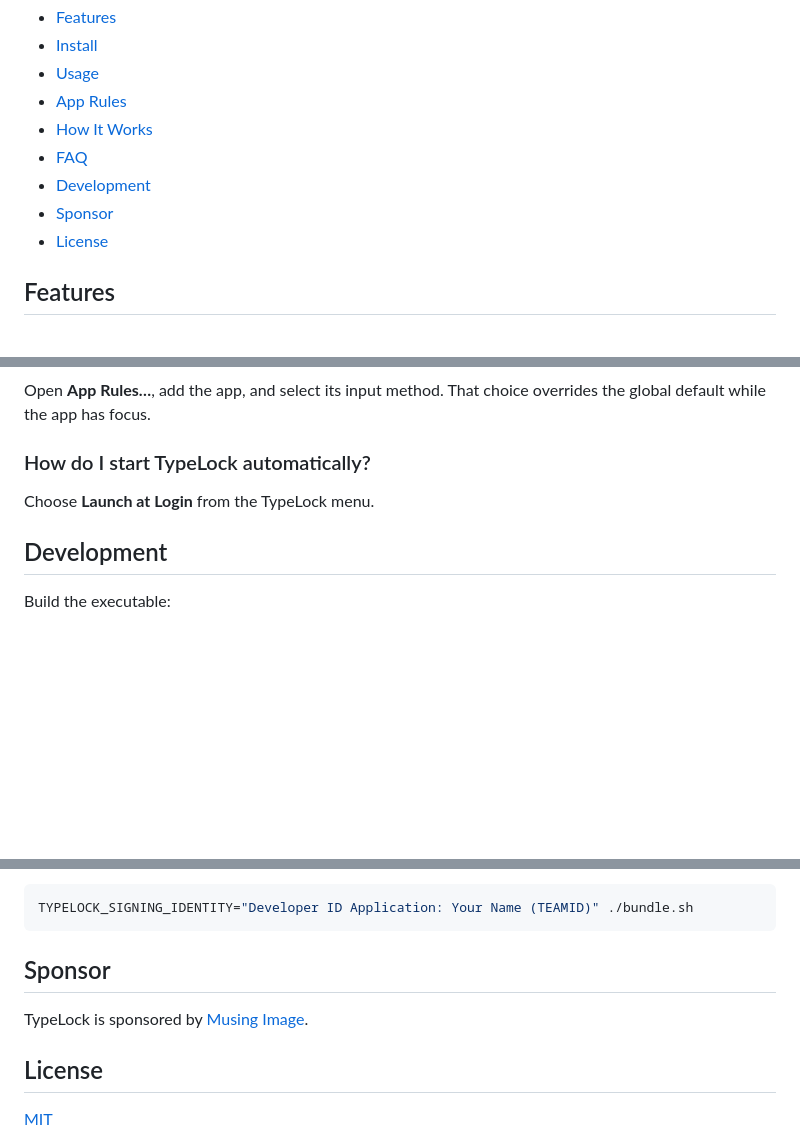
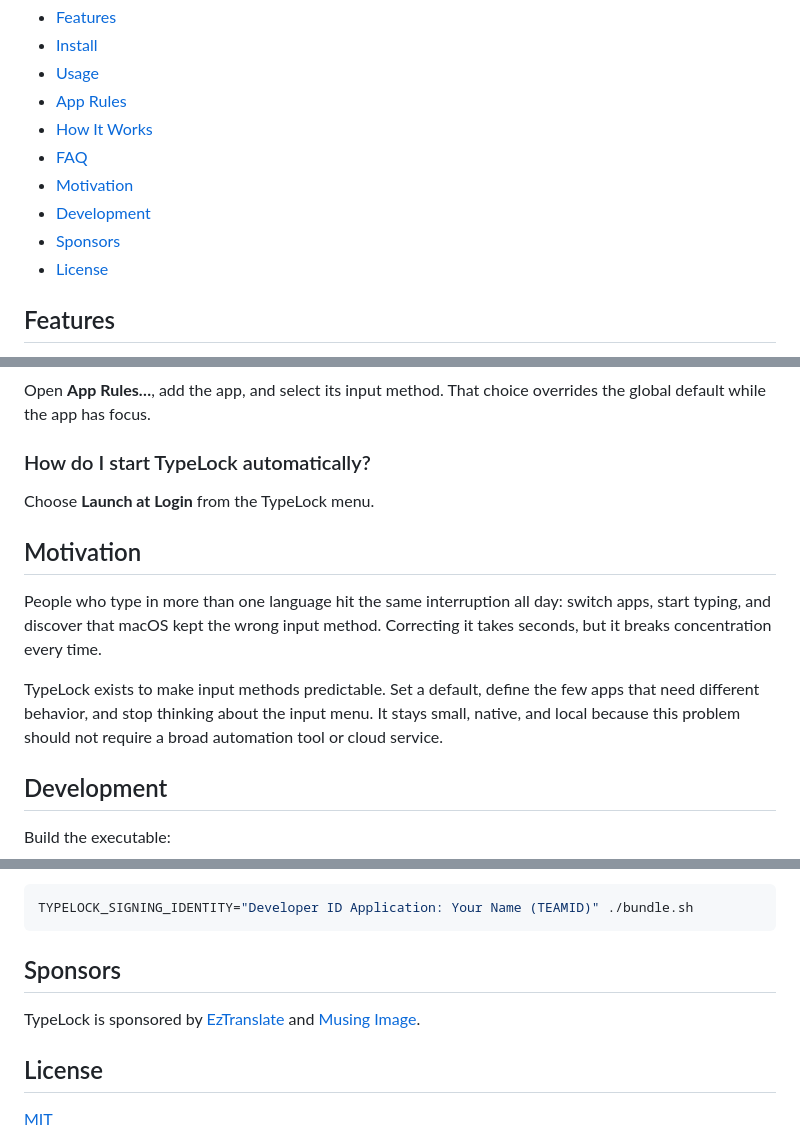
Before and after one commit to tehjones/typelock, a Markdown page: README.md, 3 parts joined by grey strips. GitHub-like rendering; blank space fills up the shorter version.

Commit message:
Update TypeLock README

````diff
--- a/README.md
+++ b/README.md
@@ -12,8 +12,9 @@ TypeLock works on macOS Ventura 13 or higher.
 - [App Rules](#app-rules)
 - [How It Works](#how-it-works)
 - [FAQ](#faq)
+- [Motivation](#motivation)
 - [Development](#development)
-- [Sponsor](#sponsor)
+- [Sponsors](#sponsors)
 - [License](#license)
 
 ## Features
@@ -89,6 +90,12 @@ Open **App Rules…**, add the app, and select its input method. That choice ove
 
 Choose **Launch at Login** from the TypeLock menu.
 
+## Motivation
+
+People who type in more than one language hit the same interruption all day: switch apps, start typing, and discover that macOS kept the wrong input method. Correcting it takes seconds, but it breaks concentration every time.
+
+TypeLock exists to make input methods predictable. Set a default, define the few apps that need different behavior, and stop thinking about the input menu. It stays small, native, and local because this problem should not require a broad automation tool or cloud service.
+
 ## Development
 
 Build the executable:
@@ -111,9 +118,9 @@ after changed builds. Use a stable signing identity to preserve permission:
 TYPELOCK_SIGNING_IDENTITY="Developer ID Application: Your Name (TEAMID)" ./bundle.sh
 ```
 
-## Sponsor
+## Sponsors
 
-TypeLock is sponsored by [Musing Image](https://musingimage.com/).
+TypeLock is sponsored by [EzTranslate](https://eztranslate.com.tw/) and [Musing Image](https://musingimage.com/).
 
 ## License
 
````
Also changed, not shown: other parts of README.md (+1 -1 lines).
